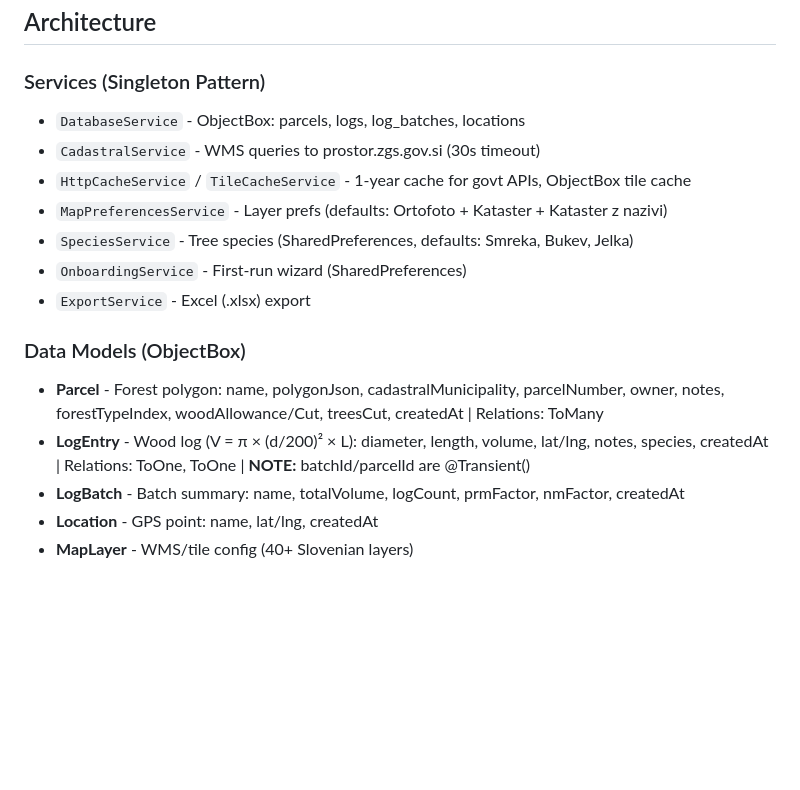
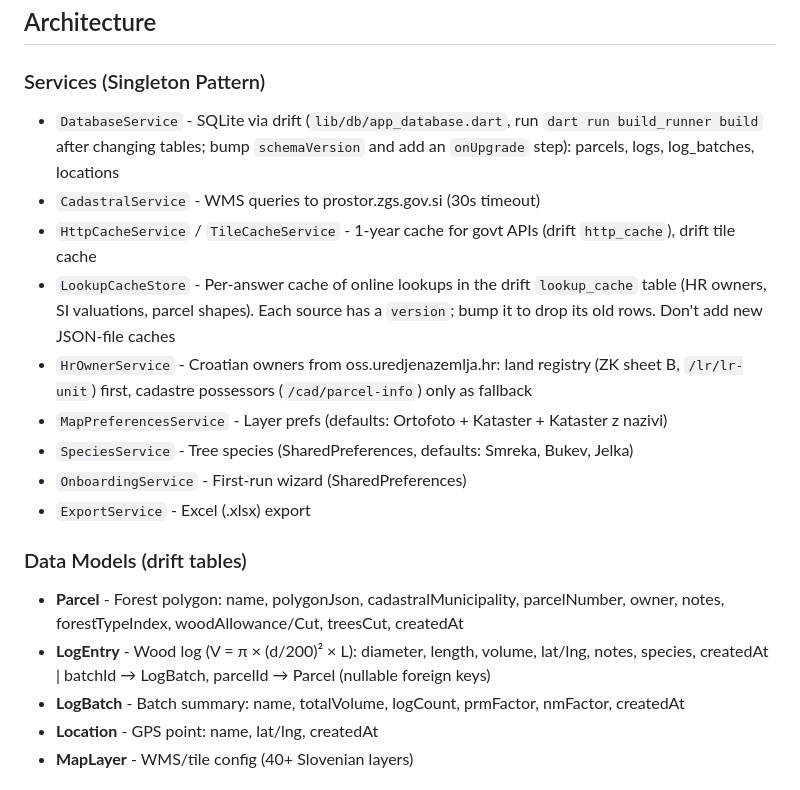
Before and after one commit to dz0ny/gozdar, a Markdown page: CLAUDE.md, the part around the change. GitHub-like rendering; blank space fills up the shorter version.

Commit message:
docs: CLAUDE.md describes drift, lookup_cache and the ZK owners
The app moved from ObjectBox to SQLite via drift; the notes still said ObjectBox.

Co-Authored-By: Claude Opus 5.5 <noreply@anthropic.com>

```diff
--- a/CLAUDE.md
+++ b/CLAUDE.md
@@ -44,17 +44,19 @@ keytool -genkey -v -keystore ~/android-keystores/gozdar-release-key.jks \
 ## Architecture
 
 ### Services (Singleton Pattern)
-- `DatabaseService` - ObjectBox: parcels, logs, log_batches, locations
+- `DatabaseService` - SQLite via drift (`lib/db/app_database.dart`, run `dart run build_runner build` after changing tables; bump `schemaVersion` and add an `onUpgrade` step): parcels, logs, log_batches, locations
 - `CadastralService` - WMS queries to prostor.zgs.gov.si (30s timeout)
-- `HttpCacheService` / `TileCacheService` - 1-year cache for govt APIs, ObjectBox tile cache
+- `HttpCacheService` / `TileCacheService` - 1-year cache for govt APIs (drift `http_cache`), drift tile cache
+- `LookupCacheStore` - Per-answer cache of online lookups in the drift `lookup_cache` table (HR owners, SI valuations, parcel shapes). Each source has a `version`; bump it to drop its old rows. Don't add new JSON-file caches
+- `HrOwnerService` - Croatian owners from oss.uredjenazemlja.hr: land registry (ZK sheet B, `/lr/lr-unit`) first, cadastre possessors (`/cad/parcel-info`) only as fallback
 - `MapPreferencesService` - Layer prefs (defaults: Ortofoto + Kataster + Kataster z nazivi)
 - `SpeciesService` - Tree species (SharedPreferences, defaults: Smreka, Bukev, Jelka)
 - `OnboardingService` - First-run wizard (SharedPreferences)
 - `ExportService` - Excel (.xlsx) export
 
-### Data Models (ObjectBox)
-- **Parcel** - Forest polygon: name, polygonJson, cadastralMunicipality, parcelNumber, owner, notes, forestTypeIndex, woodAllowance/Cut, treesCut, createdAt | Relations: ToMany<LogEntry>
-- **LogEntry** - Wood log (V = π × (d/200)² × L): diameter, length, volume, lat/lng, notes, species, createdAt | Relations: ToOne<LogBatch>, ToOne<Parcel> | **NOTE:** batchId/parcelId are @Transient()
+### Data Models (drift tables)
+- **Parcel** - Forest polygon: name, polygonJson, cadastralMunicipality, parcelNumber, owner, notes, forestTypeIndex, woodAllowance/Cut, treesCut, createdAt
+- **LogEntry** - Wood log (V = π × (d/200)² × L): diameter, length, volume, lat/lng, notes, species, createdAt | batchId → LogBatch, parcelId → Parcel (nullable foreign keys)
 - **LogBatch** - Batch summary: name, totalVolume, logCount, prmFactor, nmFactor, createdAt
 - **Location** - GPS point: name, lat/lng, createdAt
 - **MapLayer** - WMS/tile config (40+ Slovenian layers)
```
